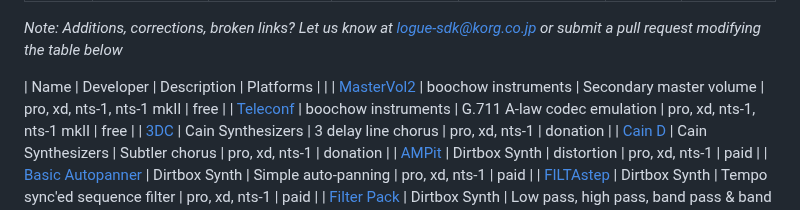
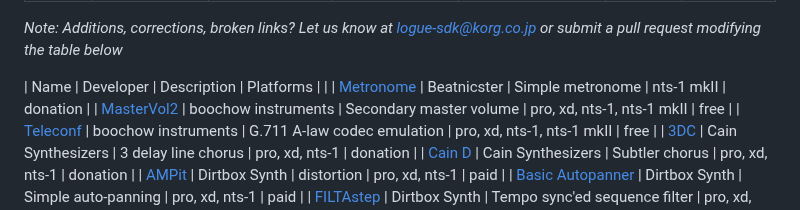
Before and after one commit to korginc/logue-sdk, a Markdown page: 05_modfx_index.md, the part around one of its changes. GitHub-like rendering.

Commit message:
Add Metronome (for nts-1 mkII) modfx from Beatnicster.

```diff
--- a/05_modfx_index.md
+++ b/05_modfx_index.md
@@ -11,6 +11,7 @@ nav_order: 2
 _Note: Additions, corrections, broken links? Let us know at logue-sdk@korg.co.jp or submit a pull request modifying the table below_
 
 | Name | Developer | Description | Platforms | |
+| [Metronome](https://beatnicster.booth.pm/items/6558042) | Beatnicster | Simple metronome | nts-1 mkII | donation |
 | [MasterVol2](https://github.com/boochow/MasterVol2) | boochow instruments | Secondary master volume | pro, xd, nts-1, nts-1 mkII | free |
 | [Teleconf](https://github.com/boochow/teleconf) | boochow instruments | G.711 A-law codec emulation | pro, xd, nts-1, nts-1 mkII | free |
 | [3DC](https://www.cain-synthesizer.com/effects) | Cain Synthesizers | 3 delay line chorus | pro, xd, nts-1 | donation |
```
Also changed, not shown: other parts of 05_modfx_index.md (+1 -1 lines), 05_modfx_index_ja.md (+2 -1 lines).
